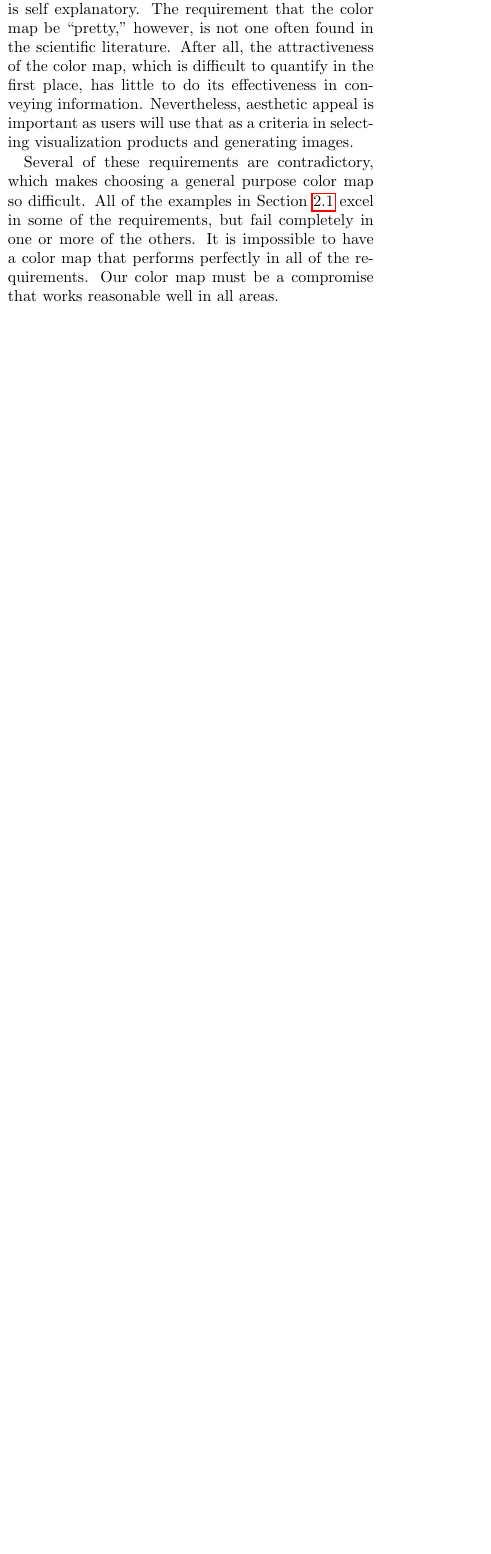
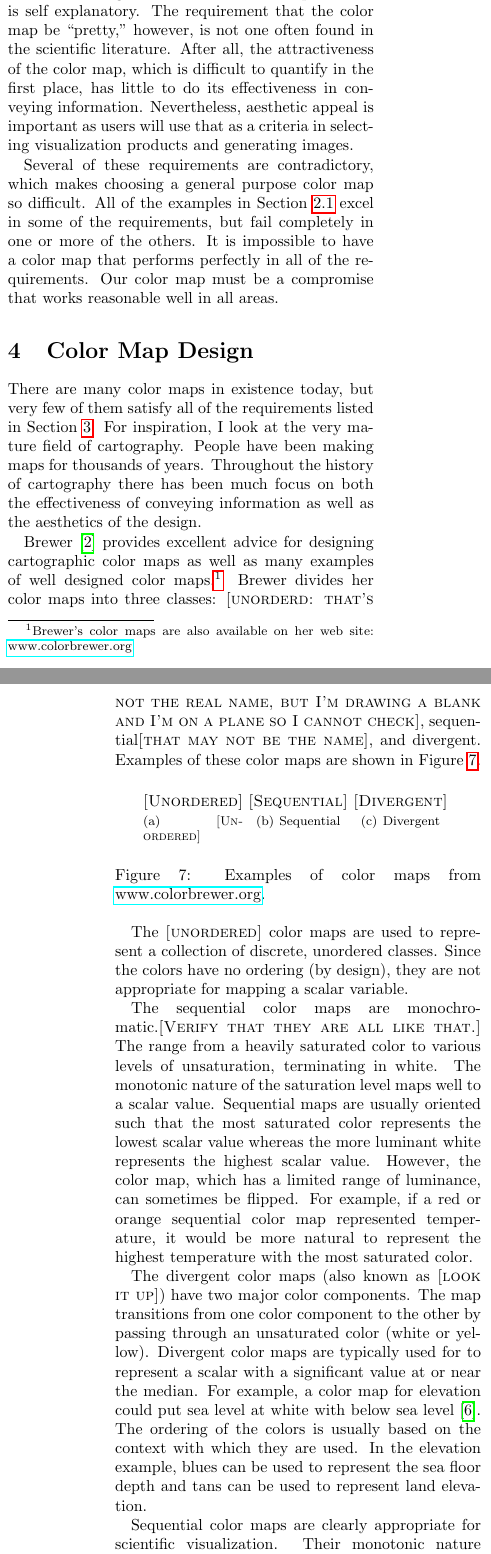
Before and after one commit to kmorel-papers/ColorMaps, a LaTeX paper (ColorMaps.tex): part of one column of page 4 of 5 before the commit and two parts of the columns of pages 4 and 5 of 6 after it, the two joined at a grey line, cut so that both start at the same text, the shorter picture padded with empty space. Compiled offline with pdfLaTeX.

Commit message:
Add some of Color Map Design section.
git-svn-id: svn+ssh://vizrd.srn.sandia.gov/svnroot/kmorel/papers/ColorMaps/trunk@119 61430140-fc74-48ae-be37-35807f1eb91a

```diff
--- a/ColorMaps.tex
+++ b/ColorMaps.tex
@@ -9,6 +9,7 @@
 \usepackage{varioref}
 \usepackage{fancyvrb}
 \usepackage{cite}
+\usepackage{subfigure}
 \usepackage{xspace}
 \usepackage[pdfstartview=FitH]{hyperref}
 
@@ -19,6 +20,10 @@
 % Commands I use for citing.
 \newcommand{\lcite}[1]{~\cite{#1}}
 \newcommand{\scite}[1]{~\cite{#1}}
+
+% Put figures inline with text when possible
+\usepackage{float}
+\floatplacement{figure}{htb}
 
 % Avoid putting figures on their own page.
 \renewcommand{\textfraction}{0.05}
@@ -340,3 +352,69 @@ Section~\ref{sec:PreviousWork:ColorMaps} excel in some of the requirements,
 but fail completely in one or more of the others.  It is impossible to have
 a color map that performs perfectly in all of the requirements.  Our color
 map must be a compromise that works reasonable well in all areas.
+
+
+\section{Color Map Design}
+\label{sec:ColorMapDesign}
+
+There are many color maps in existence today, but very few of them satisfy
+all of the requirements listed in Section~\ref{sec:ColorMapRequirements}.
+For inspiration, I look at the very mature field of cartography.  People
+have been making maps for thousands of years.  Throughout the history of
+cartography there has been much focus on both the effectiveness of
+conveying information as well as the aesthetics of the design.
+
+Brewer\scite{Brewer05} provides excellent advice for designing cartographic
+color maps as well as many examples of well designed color
+maps.\footnote{Brewer's color maps are also available on her web site:
+  \href{http://www.colorbrewer.org}{www.colorbrewer.org}} Brewer divides
+her color maps into three classes: \sticky{unorderd: that's not the real
+  name, but I'm drawing a blank and I'm on a plane so I cannot check},
+sequential\sticky{that may not be the name}, and divergent.  Examples of
+these color maps are shown in Figure~\ref{fig:BrewerExamples}.
+
+\begin{figure}
+  \centering
+  \subfigure[\sticky{Unordered}]{\sticky{Unordered}}
+  \subfigure[Sequential]{\sticky{Sequential}}
+  \subfigure[Divergent]{\sticky{Divergent}}
+  \caption{Examples of color maps from
+    \href{http://www.colorbrewer.org}{www.colorbrewer.org}.}
+  \label{fig:BrewerExamples}
+\end{figure}
+
+The \sticky{unordered} color maps are used to represent a collection of
+discrete, unordered classes.  Since the colors have no ordering (by
+design), they are not appropriate for mapping a scalar variable.
+
+The sequential color maps are monochromatic.\sticky{Verify that they are all
+  like that.}  The range from a heavily saturated color to various levels
+of unsaturation, terminating in white.  The monotonic nature of the
+saturation level maps well to a scalar value.  Sequential maps are usually
+oriented such that the most saturated color represents the lowest scalar
+value whereas the more luminant white represents the highest scalar value.
+However, the color map, which has a limited range of luminance, can
+sometimes be flipped.  For example, if a red or orange sequential color map
+represented temperature, it would be more natural to represent the highest
+temperature with the most saturated color.
+
+The divergent color maps (also known as \sticky{look it up}) have two major
+color components.  The map transitions from one color component to the
+other by passing through an unsaturated color (white or yellow).  Divergent
+color maps are typically used for to represent a scalar with a significant
+value at or near the median.  For example, a color map for elevation could
+put sea level at white with below sea level\lcite{Tufte97}.  The ordering
+of the colors is usually based on the context with which they are used.  In
+the elevation example, blues can be used to represent the sea floor depth
+and tans can be used to represent land elevation.
+
+Sequential color maps are clearly appropriate for scientific visualization.
+Their monotonic nature yields well to mapping scalar values.  Divergent
+color maps are a less obvious choice.  We cannot expect there to be some
+significant median value that the divergent color map is designed to
+highlight.
+
+However, divergent color maps can better satisfy the requirements given in
+Section~\ref{sec:ColorMapRequirements} then their sequential counterparts.
+First, the more colorful nature of the divergent color map can be more
+aesthetically pleasing.  Second, the diverget color map can have up to
@@ -342,0 +425 @@ map must be a compromise that works reasonable well in all areas.
+What divergent color maps lack in general is a natural ordering of colors.
@@ -343,3 +435,9 @@ map must be a compromise that works reasonable well in all areas.
+respectively.
+
+Using our initial criteria, we can think of divergent color map as
+``locally'' optimal.  We cannot add any color to anywhere in the map
+without degrading one or more of the requirements.
+
 
 \section{Acknowledgements}
 
```
Also changed, not shown: ColorMaps.tex (42 more changed lines).
